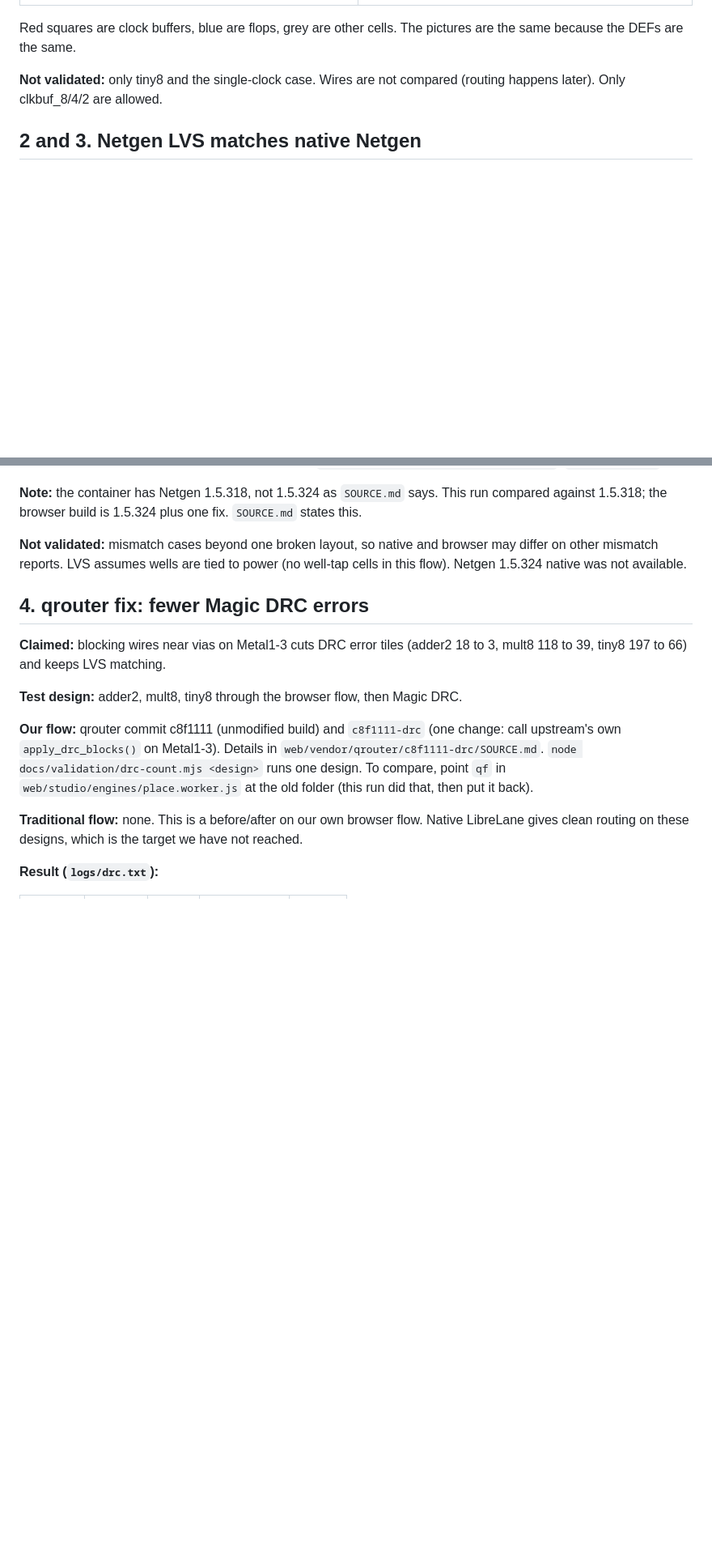
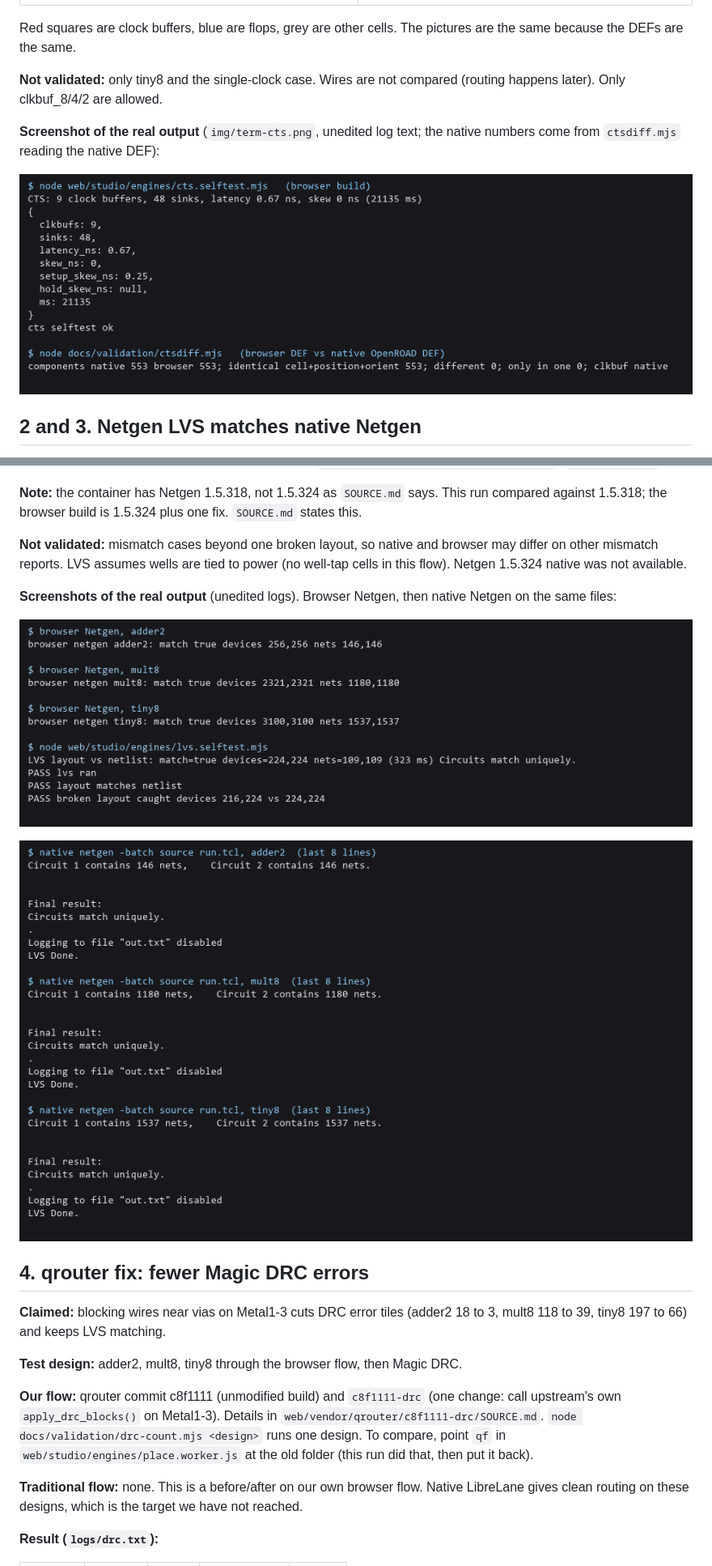
Before and after one commit to yashv373/nishkam-tool, a Markdown page: docs/validation/README.md, 2 parts joined by grey strips. Shown at 81% size. Drawn GitHub-style; pictures changed too: docs/validation/img/term-cts.png (added), docs/validation/img/term-lvs-browser.png (added), docs/validation/img/term-lvs-native.png (added); blank space fills up the shorter version.

Commit message:
Validation report: screenshots of the real tool output
Co-Authored-By: Claude Opus 5.5 <noreply@anthropic.com>

```diff
--- a/docs/validation/README.md
+++ b/docs/validation/README.md
@@ -55,6 +55,10 @@ Red squares are clock buffers, blue are flops, grey are other cells. The picture
 
 **Not validated:** only tiny8 and the single-clock case. Wires are not compared (routing happens later). Only clkbuf_8/4/2 are allowed.
 
+**Screenshot of the real output** (`img/term-cts.png`, unedited log text; the native numbers come from `ctsdiff.mjs` reading the native DEF):
+
+![cts output](img/term-cts.png)
+
 ## 2 and 3. Netgen LVS matches native Netgen
 
 **Claimed:** the browser Netgen says match or mismatch the same way as native Netgen, and the browser flow gives LVS match on the test designs.
@@ -83,6 +87,12 @@ Other `pd.cases.selftest.mjs` results (all PASS, 0 failed nets, LVS true): twocl
 
 **Not validated:** mismatch cases beyond one broken layout, so native and browser may differ on other mismatch reports. LVS assumes wells are tied to power (no well-tap cells in this flow). Netgen 1.5.324 native was not available.
 
+**Screenshots of the real output** (unedited logs). Browser Netgen, then native Netgen on the same files:
+
+![browser netgen](img/term-lvs-browser.png)
+
+![native netgen](img/term-lvs-native.png)
+
 ## 4. qrouter fix: fewer Magic DRC errors
 
 **Claimed:** blocking wires near vias on Metal1-3 cuts DRC error tiles (adder2 18 to 3, mult8 118 to 39, tiny8 197 to 66) and keeps LVS matching.
```
Also changed, not shown: other parts of docs/validation/README.md (+14 -0 lines), docs/validation/img/term-drc.png (added), docs/validation/img/term-magic.png (added), docs/validation/img/term-opensta.png (added), 1 other file.
